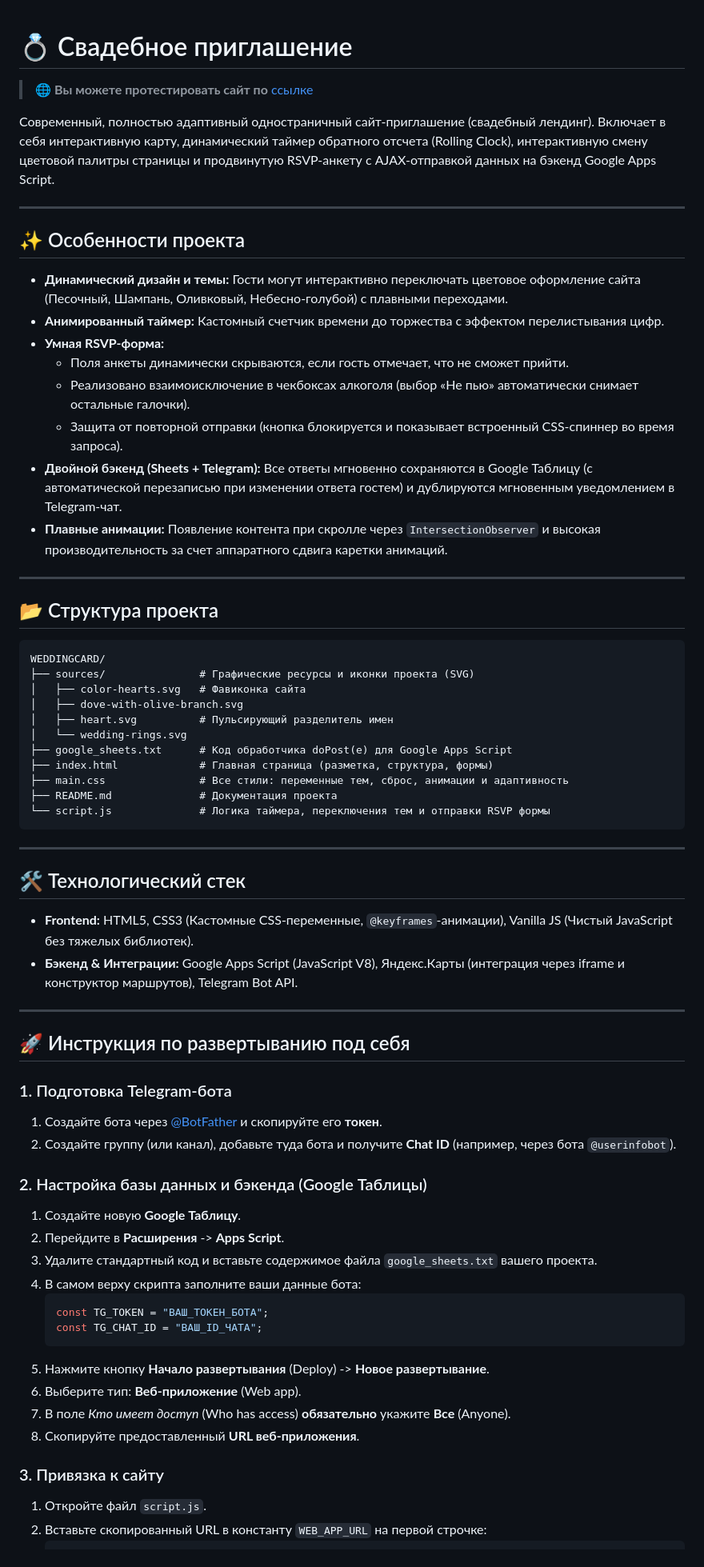
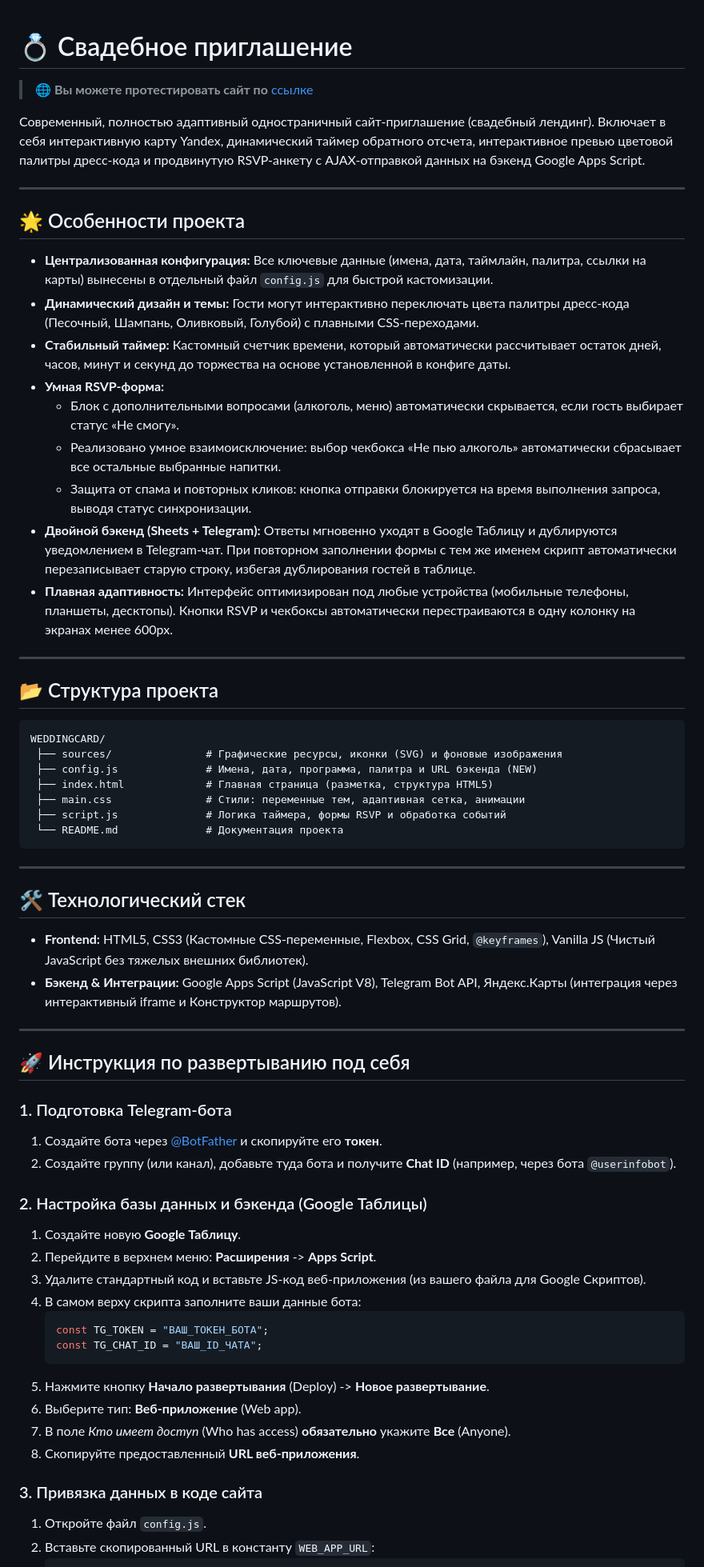
Before and after one commit to Na1x-dev/WeddingCard, a Markdown page: README.md, the part around one of its changes. Shown at 80% size. GitHub-like rendering.

Commit message:
docs: update README.md

````diff
--- a/README.md
+++ b/README.md
@@ -1,20 +1,22 @@
 # 💍 Свадебное приглашение
+
 > 🌐 **Вы можете протестировать сайт по**  [ссылке](https://na1x-dev.github.io/WeddingCard/)
 
-Современный, полностью адаптивный одностраничный сайт-приглашение (свадебный лендинг). Включает в себя интерактивную карту, динамический таймер обратного отсчета (Rolling Clock), интерактивную смену цветовой палитры страницы и продвинутую RSVP-анкету с AJAX-отправкой данных на бэкенд Google Apps Script.
+Современный, полностью адаптивный одностраничный сайт-приглашение (свадебный лендинг). Включает в себя интерактивную карту Yandex, динамический таймер обратного отсчета, интерактивное превью цветовой палитры дресс-кода и продвинутую RSVP-анкету с AJAX-отправкой данных на бэкенд Google Apps Script.
 
 ---
 
-## ✨ Особенности проекта
+## 🌟 Особенности проекта
 
-* **Динамический дизайн и темы:** Гости могут интерактивно переключать цветовое оформление сайта (Песочный, Шампань, Оливковый, Небесно-голубой) с плавными переходами.
-* **Анимированный таймер:** Кастомный счетчик времени до торжества с эффектом перелистывания цифр.
+* **Централизованная конфигурация:** Все ключевые данные (имена, дата, таймлайн, палитра, ссылки на карты) вынесены в отдельный файл `config.js` для быстрой кастомизации.
+* **Динамический дизайн и темы:** Гости могут интерактивно переключать цвета палитры дресс-кода (Песочный, Шампань, Оливковый, Голубой) с плавными CSS-переходами.
+* **Стабильный таймер:** Кастомный счетчик времени, который автоматически рассчитывает остаток дней, часов, минут и секунд до торжества на основе установленной в конфиге даты.
 * **Умная RSVP-форма:**
-  * Поля анкеты динамически скрываются, если гость отмечает, что не сможет прийти.
-  * Реализовано взаимоисключение в чекбоксах алкоголя (выбор «Не пью» автоматически снимает остальные галочки).
-  * Защита от повторной отправки (кнопка блокируется и показывает встроенный CSS-спиннер во время запроса).
-* **Двойной бэкенд (Sheets + Telegram):** Все ответы мгновенно сохраняются в Google Таблицу (с автоматической перезаписью при изменении ответа гостем) и дублируются мгновенным уведомлением в Telegram-чат.
-* **Плавные анимации:** Появление контента при скролле через `IntersectionObserver` и высокая производительность за счет аппаратного сдвига каретки анимаций.
+  * Блок с дополнительными вопросами (алкоголь, меню) автоматически скрывается, если гость выбирает статус «Не смогу».
+  * Реализовано умное взаимоисключение: выбор чекбокса «Не пью алкоголь» автоматически сбрасывает все остальные выбранные напитки.
+  * Защита от спама и повторных кликов: кнопка отправки блокируется на время выполнения запроса, выводя статус синхронизации.
+* **Двойной бэкенд (Sheets + Telegram):** Ответы мгновенно уходят в Google Таблицу и дублируются уведомлением в Telegram-чат. При повторном заполнении формы с тем же именем скрипт автоматически перезаписывает старую строку, избегая дублирования гостей в таблице.
+* **Плавная адаптивность:** Интерфейс оптимизирован под любые устройства (мобильные телефоны, планшеты, десктопы). Кнопки RSVP и чекбоксы автоматически перестраиваются в одну колонку на экранах менее 600px.
 
 ---
 
@@ -22,24 +24,20 @@
 
 ```text
 WEDDINGCARD/
-├── sources/               # Графические ресурсы и иконки проекта (SVG)
-│   ├── color-hearts.svg   # Фавиконка сайта
-│   ├── dove-with-olive-branch.svg
-│   ├── heart.svg          # Пульсирующий разделитель имен
-│   └── wedding-rings.svg
-├── google_sheets.txt      # Код обработчика doPost(e) для Google Apps Script
-├── index.html             # Главная страница (разметка, структура, формы)
-├── main.css               # Все стили: переменные тем, сброс, анимации и адаптивность
-├── README.md              # Документация проекта
-└── script.js              # Логика таймера, переключения тем и отправки RSVP формы
+ ├── sources/               # Графические ресурсы, иконки (SVG) и фоновые изображения
+ ├── config.js              # Имена, дата, программа, палитра и URL бэкенда (NEW)
+ ├── index.html             # Главная страница (разметка, структура HTML5)
+ ├── main.css               # Стили: переменные тем, адаптивная сетка, анимации
+ ├── script.js              # Логика таймера, формы RSVP и обработка событий
+ └── README.md              # Документация проекта
 ```
 
 ---
 
-## 🛠️ Технологический стек
+## 🛠 Технологический стек
 
-* **Frontend:** HTML5, CSS3 (Кастомные CSS-переменные, `@keyframes`-анимации), Vanilla JS (Чистый JavaScript без тяжелых библиотек).
-* **Бэкенд & Интеграции:** Google Apps Script (JavaScript V8), Яндекс.Карты (интеграция через iframe и конструктор маршрутов), Telegram Bot API.
+* **Frontend:** HTML5, CSS3 (Кастомные CSS-переменные, Flexbox, CSS Grid, `@keyframes`), Vanilla JS (Чистый JavaScript без тяжелых внешних библиотек).
+* **Бэкенд & Интеграции:** Google Apps Script (JavaScript V8), Telegram Bot API, Яндекс.Карты (интеграция через интерактивный iframe и Конструктор маршрутов).
 
 ---
 
@@ -51,8 +49,8 @@ WEDDINGCARD/
 
 ### 2. Настройка базы данных и бэкенда (Google Таблицы)
 1. Создайте новую **Google Таблицу**.
-2. Перейдите в **Расширения** -> **Apps Script**.
-3. Удалите стандартный код и вставьте содержимое файла `google_sheets.txt` вашего проекта.
+2. Перейдите в верхнем меню: **Расширения** -> **Apps Script**.
+3. Удалите стандартный код и вставьте JS-код веб-приложения (из вашего файла для Google Скриптов).
 4. В самом верху скрипта заполните ваши данные бота:
    ```javascript
    const TG_TOKEN = "ВАШ_ТОКЕН_БОТА";
@@ -63,7 +61,7 @@ WEDDINGCARD/
 7. В поле *Кто имеет доступ* (Who has access) **обязательно** укажите **Все** (Anyone).
 8. Скопируйте предоставленный **URL веб-приложения**.
 
-### 3. Привязка к сайту
-1. Откройте файл `script.js`.
-2. Вставьте скопированный URL в константу `WEB_APP_URL` на первой строчке:
+### 3. Привязка данных в коде сайта
+1. Откройте файл `config.js`.
+2. Вставьте скопированный URL в константу `WEB_APP_URL`:
    ```javascript
````
Also changed, not shown: other parts of README.md (+8 -4 lines).
